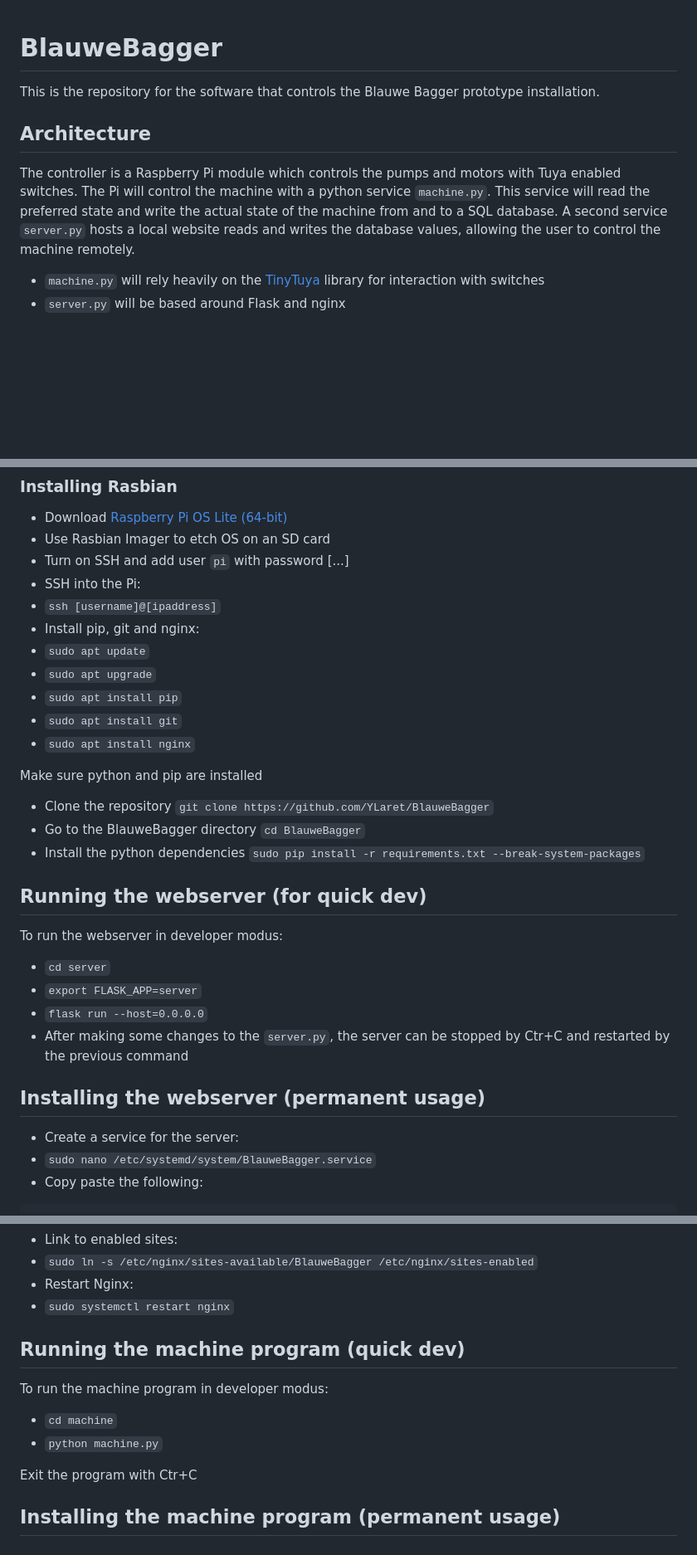
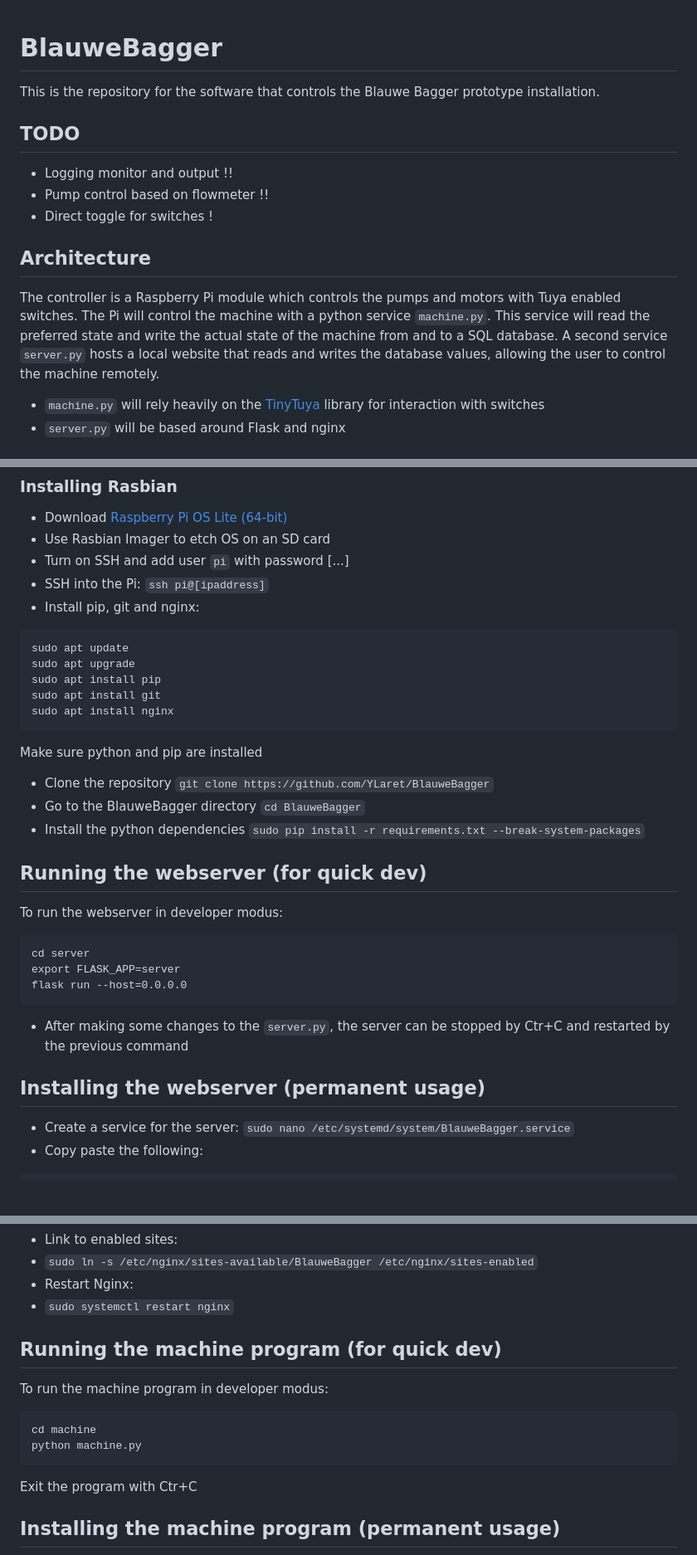
Before and after one commit to YLaret/BlauweBagger, a Markdown page: README.md, 3 parts joined by grey strips. Shown at 83% size. Drawn GitHub-style; blank space fills up the shorter version.

Commit message:
todo list and some clean up

````diff
--- a/README.md
+++ b/README.md
@@ -1,8 +1,13 @@
 # BlauweBagger
 This is the repository for the software that controls the Blauwe Bagger prototype installation.
 
+## TODO
+* Logging monitor and output        !!
+* Pump control based on flowmeter   !!
+* Direct toggle for switches        !
+
 ## Architecture
-The controller is a Raspberry Pi module which controls the pumps and motors with Tuya enabled switches. The Pi will control the machine with a python service `machine.py`. This service will read the preferred state and write the actual state of the machine from and to a SQL database. A second service `server.py` hosts a local website reads and writes the database values, allowing the user to control the machine remotely.
+The controller is a Raspberry Pi module which controls the pumps and motors with Tuya enabled switches. The Pi will control the machine with a python service `machine.py`. This service will read the preferred state and write the actual state of the machine from and to a SQL database. A second service `server.py` hosts a local website that reads and writes the database values, allowing the user to control the machine remotely.
 * `machine.py` will rely heavily on the [TinyTuya](https://github.com/jasonacox/tinytuya) library for interaction with switches
 * `server.py` will be based around Flask and nginx
 
@@ -31,30 +36,37 @@ The database follows a relational model with the following layout:
 * Use Rasbian Imager to etch OS on an SD card
 * Turn on SSH and add user `pi` with password [...]
 * SSH into the Pi:
-* `ssh [username]@[ipaddress]`
+`ssh pi@[ipaddress]`
 * Install pip, git and nginx:
-* `sudo apt update`
-* `sudo apt upgrade`
-* `sudo apt install pip`
-* `sudo apt install git`
-* `sudo apt install nginx`
+```
+sudo apt update
+sudo apt upgrade
+sudo apt install pip
+sudo apt install git
+sudo apt install nginx
+```
 
 
 Make sure python and pip are installed
-* Clone the repository `git clone https://github.com/YLaret/BlauweBagger`
-* Go to the BlauweBagger directory `cd BlauweBagger`
-* Install the python dependencies `sudo pip install -r requirements.txt --break-system-packages`
+* Clone the repository
+`git clone https://github.com/YLaret/BlauweBagger`
+* Go to the BlauweBagger directory
+`cd BlauweBagger`
+* Install the python dependencies
+`sudo pip install -r requirements.txt --break-system-packages`
 
 ## Running the webserver (for quick dev)
 To run the webserver in developer modus:
-* `cd server`
-* `export FLASK_APP=server`
-* `flask run --host=0.0.0.0`
+```
+cd server
+export FLASK_APP=server
+flask run --host=0.0.0.0
+```
 * After making some changes to the `server.py`, the server can be stopped by Ctr+C and restarted by the previous command
 
 ## Installing the webserver (permanent usage)
 * Create a service for the server:
-* `sudo nano /etc/systemd/system/BlauweBagger.service`
+`sudo nano /etc/systemd/system/BlauweBagger.service`
 * Copy paste the following:
 
 ```
@@ -117,10 +131,12 @@ location / {
 * Restart Nginx:
 * `sudo systemctl restart nginx`
 
-## Running the machine program (quick dev)
+## Running the machine program (for quick dev)
 To run the machine program in developer modus:
-* `cd machine`
-* `python machine.py`
+```
+cd machine
+python machine.py
+```
 
 Exit the program with Ctr+C
 
````
Also changed, not shown: other parts of README.md (+4 -2 lines).
